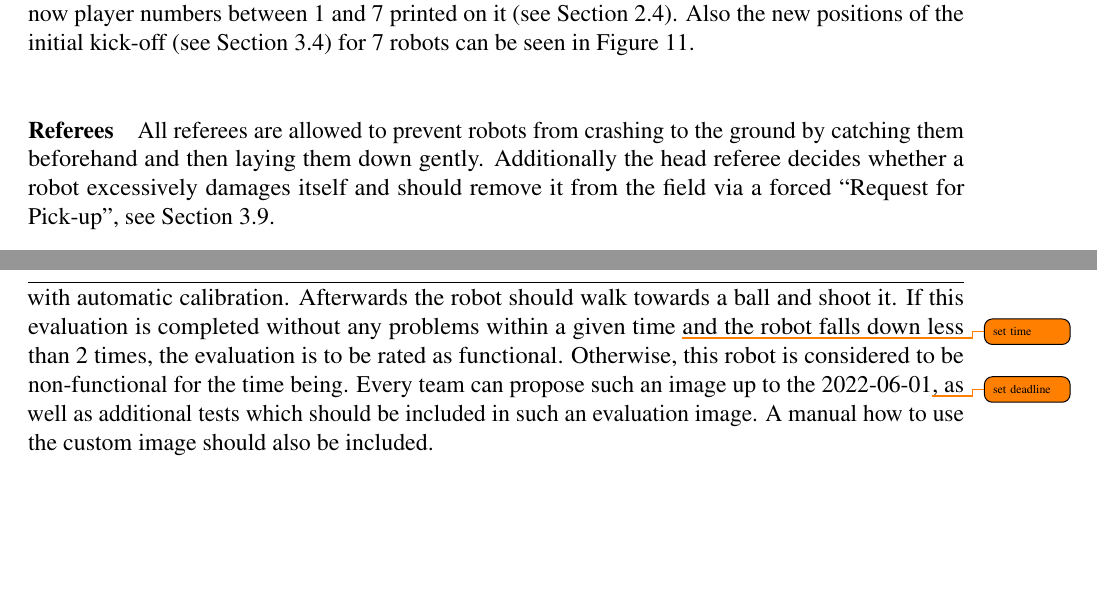
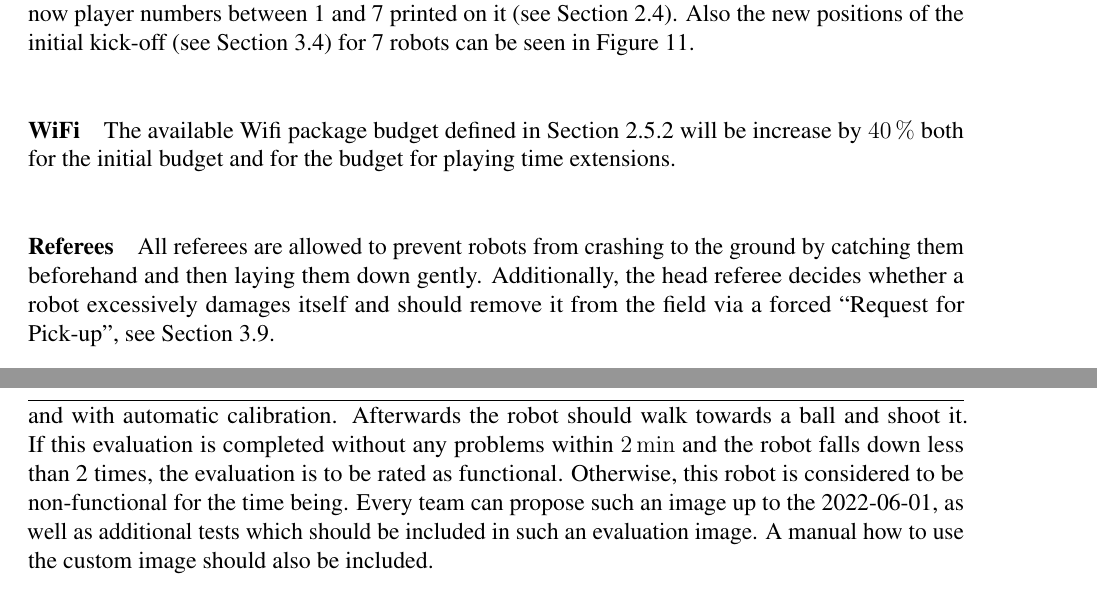
Before and after one commit to RoboCup-SPL/Rules, a LaTeX document (SPL-Rules.tex, which reads content/technical_challenges.tex): two parts of pages 47 and 49 of 63, joined at a grey line, cut so that both start at the same text, the shorter picture padded with empty space. Compiled offline with pdfLaTeX.

Commit message:
Adds changes to the 7vs7 comp

```diff
--- a/content/technical_challenges.tex
+++ b/content/technical_challenges.tex
@@ -28,9 +28,12 @@
             	\end{center}
             \end{figure}
 
+        \paragraph{WiFi}
+            The available Wifi package budget defined in \cref{sec:wireless} will be increase by \qty{40}{\percent} both for the initial budget and for the budget for playing time extensions.
+
         \paragraph{Referees}
             \label{sec:7vs7:referee}
-            All referees are allowed to prevent robots from crashing to the ground by catching them beforehand and then laying them down gently. Additionally the head referee decides whether a robot excessively damages itself and should remove it from the field via a forced ``Request for Pick-up'', \cf \cref{sec:request_for_pickup}.
+            All referees are allowed to prevent robots from crashing to the ground by catching them beforehand and then laying them down gently. Additionally, the head referee decides whether a robot excessively damages itself and should remove it from the field via a forced ``Request for Pick-up'', \cf \cref{sec:request_for_pickup}.
 
         \paragraph{Robot Pool}
             Each team has to contribute at least 3 robots to the robot pool, \cf \cref{sec:7vs7:condition_for_participation}. If a team cannot provide enough own robots and there are still functional robots in the robot pool, then this team can get more than the 3 robots from the pool to restock up to 7 robots. However, the final decision is still up to the head referee. \\
@@ -39,7 +42,7 @@
         \paragraph{Robot Pool Evaluation}
             \label{sec:robot_pool_evaluation}
             In order to guarantee that the pool robots are functional, and all parts are working within their limits each team has to provide a proof of functionality one hour before a specific pool robot is planned for a game. Also, the team has to ensure that this robot had at least a cooldown period of \qty{15}{\minute} and is charged to at least \qty{80}{\percent}.
-            A common robot evaluation image will be provided by the community with a standardized setup procedure (custom image) and with automatic calibration. Afterwards the robot should walk towards a ball and shoot it. If this evaluation is completed without any problems within a given time \todo{set time} and the robot falls down less than 2 times, the evaluation is to be rated as functional. Otherwise, this robot is considered to be non-functional for the time being. Every team can propose such an image up to the 2022-06-01\todo{set deadline}, as well as additional tests which should be included in such an evaluation image. A manual how to use the custom image should also be included.
+            A common robot evaluation image will be provided by the community with a standardized setup procedure (custom image) and with automatic calibration. Afterwards the robot should walk towards a ball and shoot it. If this evaluation is completed without any problems within \qty{2}{\minute} and the robot falls down less than 2 times, the evaluation is to be rated as functional. Otherwise, this robot is considered to be non-functional for the time being. Every team can propose such an image up to the 2022-06-01, as well as additional tests which should be included in such an evaluation image. A manual how to use the custom image should also be included.
 
         \paragraph{Hardware Related Penalties}
             \label{sec:7vs7:hardware_related_penalties}
```
